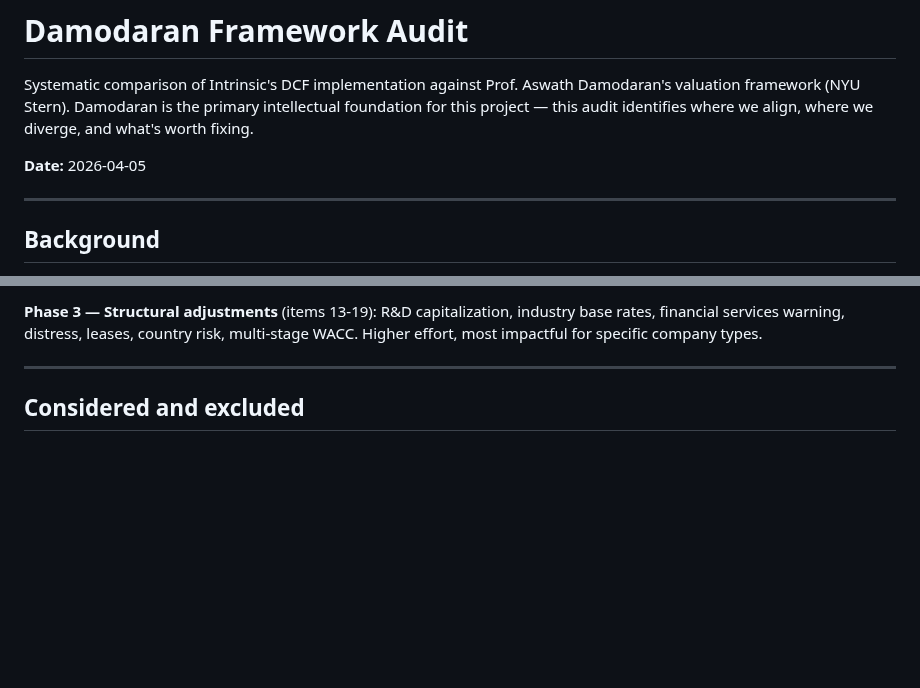
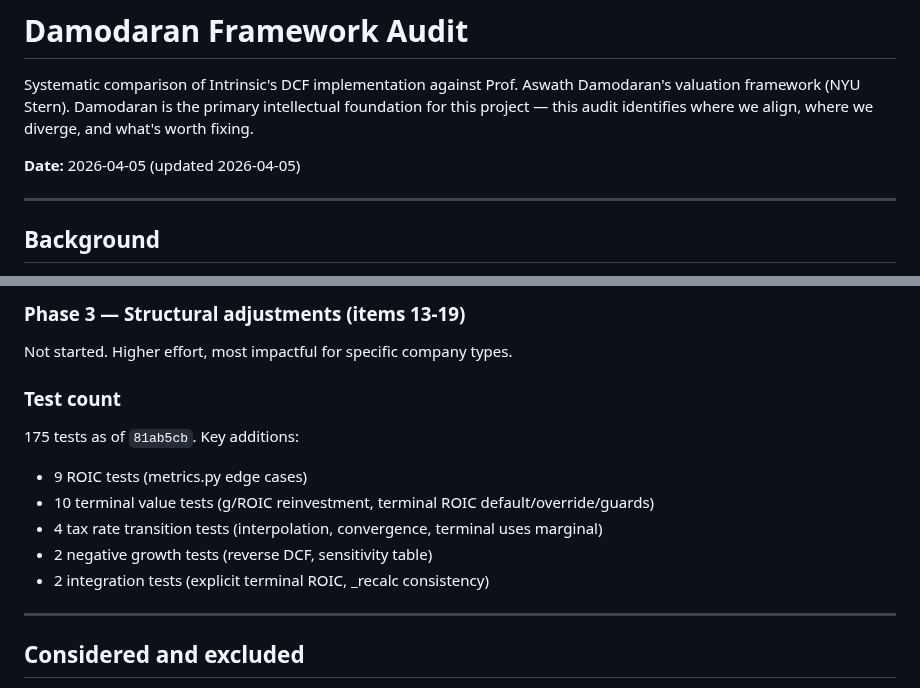
Before and after one commit to cimomo/intrinsic, a Markdown page: docs/internal/damodaran-audit.md, 2 parts joined by grey strips. Rendered like a GitHub page; blank space fills up the shorter version.

```diff
--- a/docs/internal/damodaran-audit.md
+++ b/docs/internal/damodaran-audit.md
@@ -2,7 +2,7 @@
 
 Systematic comparison of Intrinsic's DCF implementation against Prof. Aswath Damodaran's valuation framework (NYU Stern). Damodaran is the primary intellectual foundation for this project — this audit identifies where we align, where we diverge, and what's worth fixing.
 
-**Date:** 2026-04-05
+**Date:** 2026-04-05 (updated 2026-04-05)
 
 ---
 
@@ -406,5 +407,16 @@ After Phase 1, the model would reflect Damodaran's two central ideas: (a) value
 
-**Phase 3 — Structural adjustments** (items 13-19): R&D capitalization, industry base rates, financial services warning, distress, leases, country risk, multi-stage WACC. Higher effort, most impactful for specific company types.
+### Phase 3 — Structural adjustments (items 13-19)
+
+Not started. Higher effort, most impactful for specific company types.
+
+### Test count
+
+175 tests as of `81ab5cb`. Key additions:
+- 9 ROIC tests (metrics.py edge cases)
+- 10 terminal value tests (g/ROIC reinvestment, terminal ROIC default/override/guards)
+- 4 tax rate transition tests (interpolation, convergence, terminal uses marginal)
+- 2 negative growth tests (reverse DCF, sensitivity table)
+- 2 integration tests (explicit terminal ROIC, _recalc consistency)
 
 ---
 
```
Also changed, not shown: other parts of docs/internal/damodaran-audit.md (+35 -34 lines).
